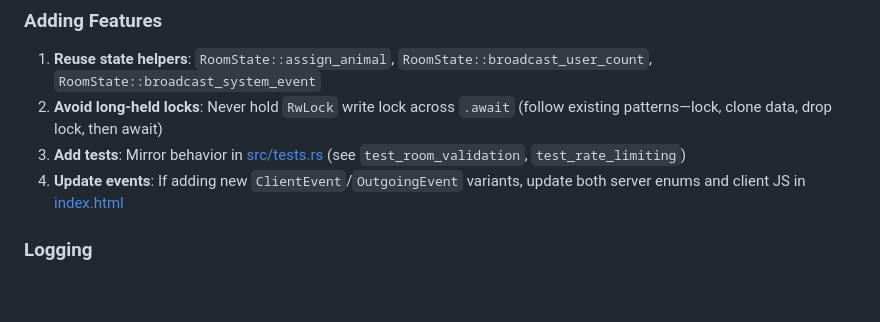
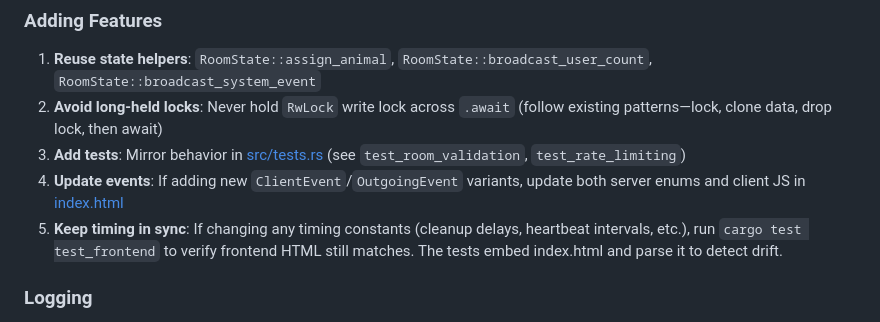
Before and after one commit to cameronaaron/thehellisthis, a Markdown page: .github/copilot-instructions.md, the part around the change. Drawn GitHub-style; blank space fills up the shorter version.

Commit message:
docs: Add note about running timing consistency tests

```diff
--- a/.github/copilot-instructions.md
+++ b/.github/copilot-instructions.md
@@ -110,6 +110,7 @@ cargo clippy --all-targets --all-features -- -D warnings  # Lint
 2. **Avoid long-held locks**: Never hold `RwLock` write lock across `.await` (follow existing patterns—lock, clone data, drop lock, then await)
 3. **Add tests**: Mirror behavior in [src/tests.rs](src/tests.rs) (see `test_room_validation`, `test_rate_limiting`)
 4. **Update events**: If adding new `ClientEvent`/`OutgoingEvent` variants, update both server enums and client JS in [index.html](index.html)
+5. **Keep timing in sync**: If changing any timing constants (cleanup delays, heartbeat intervals, etc.), run `cargo test test_frontend` to verify frontend HTML still matches. The tests embed index.html and parse it to detect drift.
 
 ### Logging
 - **Framework**: `tracing` (configured via `tracing_subscriber::fmt::init()`)
```
